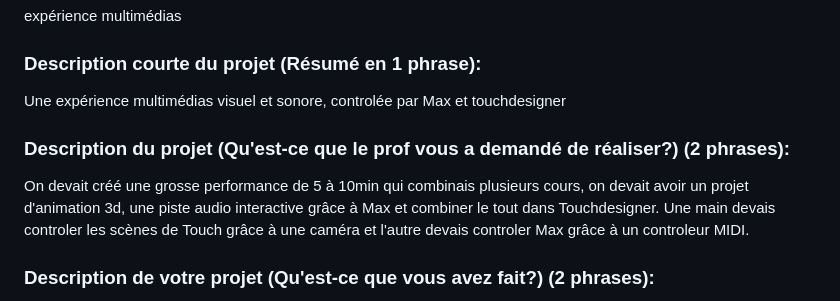
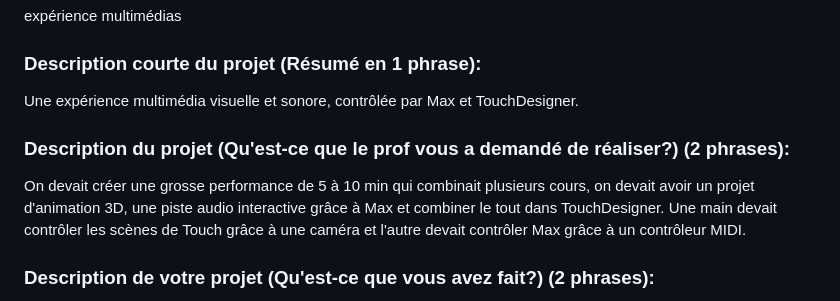
Before and after one commit to t1ctac19/portofolio-lucas-bonneau, a Markdown page: documentation/PLANIFICATION.md, the part around one of its changes. Drawn GitHub-style.

```diff
--- a/documentation/PLANIFICATION.md
+++ b/documentation/PLANIFICATION.md
@@ -150,10 +150,10 @@ Maya, Max msp et Touchdesigner
 expérience multimédias
 
 ### Description courte du projet (Résumé en 1 phrase):
-Une expérience multimédias visuel et sonore, controlée par Max et touchdesigner
+Une expérience multimédia visuelle et sonore, contrôlée par Max et TouchDesigner.
 
 ### Description du projet (Qu'est-ce que le prof vous a demandé de réaliser?) (2 phrases):
-On devait créé une grosse performance de 5 à 10min qui combinais plusieurs cours, on devait avoir un projet d'animation 3d, une piste audio interactive grâce à Max et combiner le tout dans Touchdesigner. Une main devais controler les scènes de Touch grâce à une caméra et l'autre devais controler Max grâce à un controleur MIDI.
+On devait créer une grosse performance de 5 à 10 min qui combinait plusieurs cours, on devait avoir un projet d'animation 3D, une piste audio interactive grâce à Max et combiner le tout dans TouchDesigner. Une main devait contrôler les scènes de Touch grâce à une caméra et l'autre devait contrôler Max grâce à un contrôleur MIDI.
 
 ### Description de votre projet (Qu'est-ce que vous avez fait?) (2 phrases):
 J'ai décidé d'animer un personnage qui marche seul sur une plage. Le thème de la plage et de la solitude était donc aussi mon thème dans Max et Touch.
```
Also changed, not shown: other parts of documentation/PLANIFICATION.md (+19 -18 lines).
